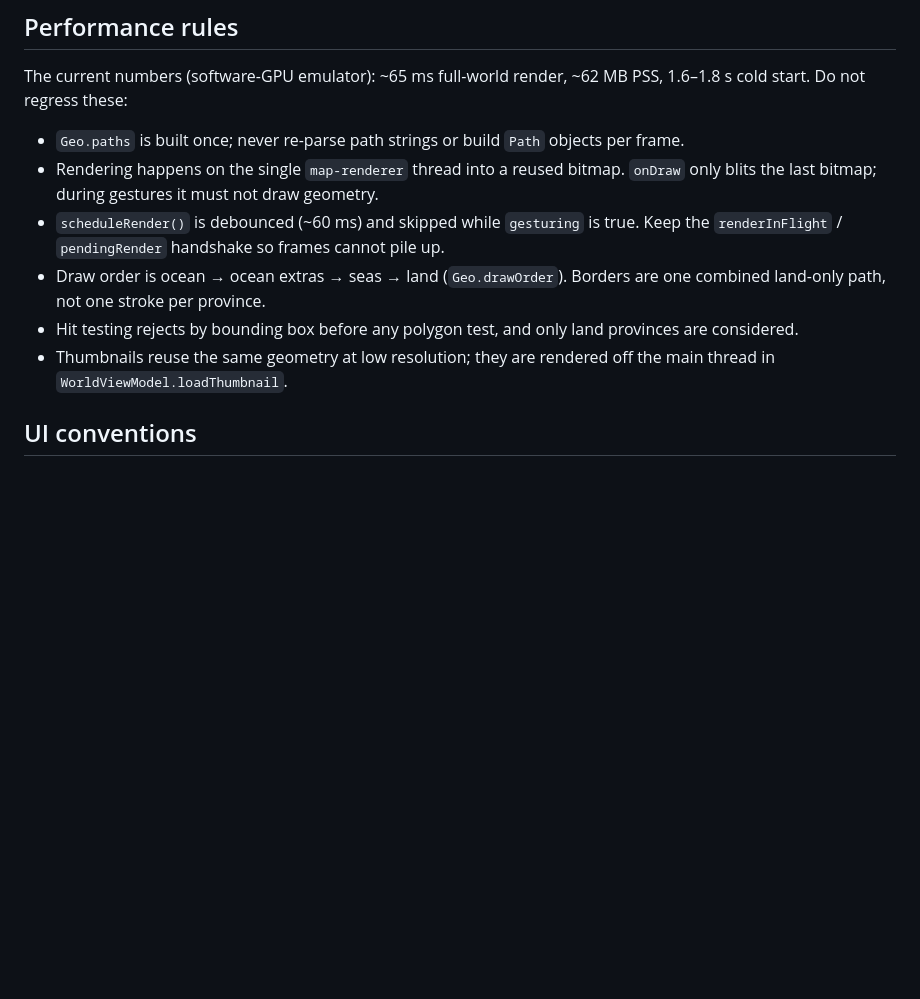
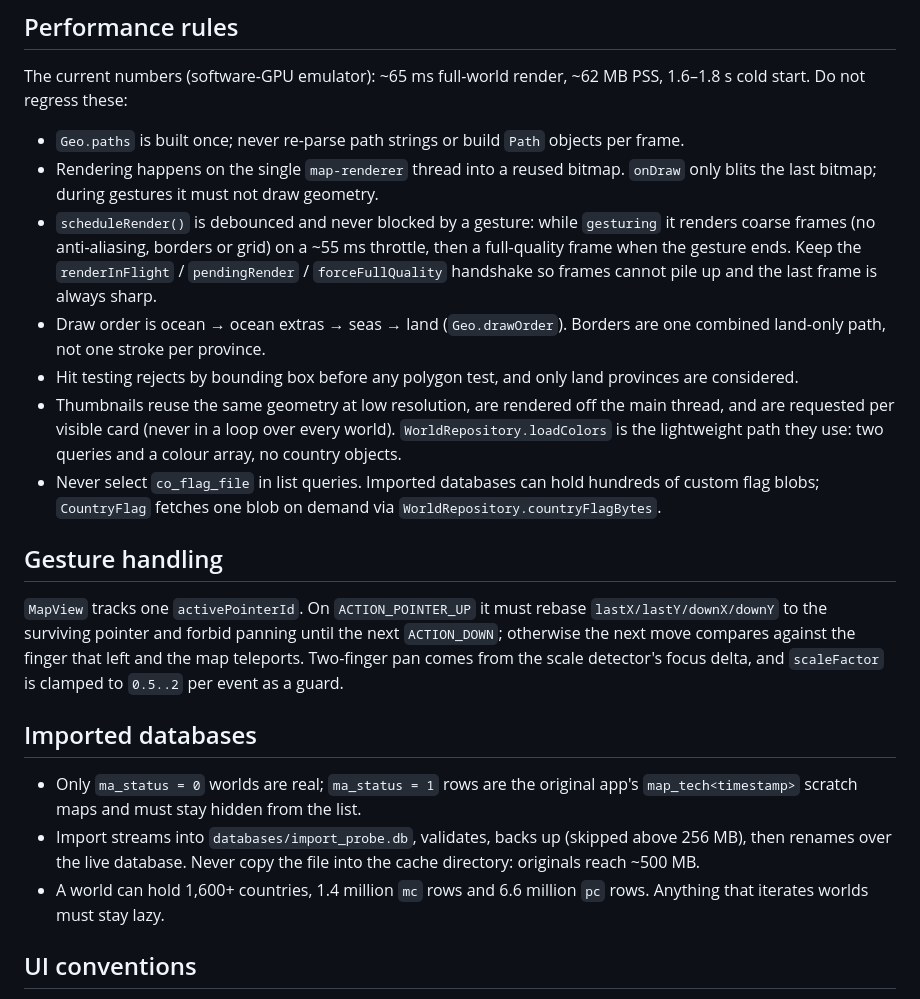
Before and after one commit to Epickitrolaz/wpjohn, a Markdown page: AGENTS.md, the part around the change. Rendered like a GitHub page; blank space fills up the shorter version.

```diff
--- a/AGENTS.md
+++ b/AGENTS.md
@@ -136,14 +136,40 @@ The current numbers (software-GPU emulator): ~65 ms full-world render, ~62 MB PS
   per frame.
 - Rendering happens on the single `map-renderer` thread into a reused bitmap.
   `onDraw` only blits the last bitmap; during gestures it must not draw geometry.
-- `scheduleRender()` is debounced (~60 ms) and skipped while `gesturing` is true.
-  Keep the `renderInFlight` / `pendingRender` handshake so frames cannot pile up.
+- `scheduleRender()` is debounced and never blocked by a gesture: while
+  `gesturing` it renders coarse frames (no anti-aliasing, borders or grid) on a
+  ~55 ms throttle, then a full-quality frame when the gesture ends. Keep the
+  `renderInFlight` / `pendingRender` / `forceFullQuality` handshake so frames
+  cannot pile up and the last frame is always sharp.
 - Draw order is ocean → ocean extras → seas → land (`Geo.drawOrder`). Borders are
   one combined land-only path, not one stroke per province.
 - Hit testing rejects by bounding box before any polygon test, and only land
   provinces are considered.
-- Thumbnails reuse the same geometry at low resolution; they are rendered off the
-  main thread in `WorldViewModel.loadThumbnail`.
+- Thumbnails reuse the same geometry at low resolution, are rendered off the main
+  thread, and are requested per visible card (never in a loop over every world).
+  `WorldRepository.loadColors` is the lightweight path they use: two queries and
+  a colour array, no country objects.
+- Never select `co_flag_file` in list queries. Imported databases can hold
+  hundreds of custom flag blobs; `CountryFlag` fetches one blob on demand via
+  `WorldRepository.countryFlagBytes`.
+
+## Gesture handling
+
+`MapView` tracks one `activePointerId`. On `ACTION_POINTER_UP` it must rebase
+`lastX/lastY/downX/downY` to the surviving pointer and forbid panning until the
+next `ACTION_DOWN`; otherwise the next move compares against the finger that
+left and the map teleports. Two-finger pan comes from the scale detector's
+focus delta, and `scaleFactor` is clamped to `0.5..2` per event as a guard.
+
+## Imported databases
+
+- Only `ma_status = 0` worlds are real; `ma_status = 1` rows are the original
+  app's `map_tech<timestamp>` scratch maps and must stay hidden from the list.
+- Import streams into `databases/import_probe.db`, validates, backs up (skipped
+  above 256 MB), then renames over the live database. Never copy the file into
+  the cache directory: originals reach ~500 MB.
+- A world can hold 1,600+ countries, 1.4 million `mc` rows and 6.6 million `pc`
+  rows. Anything that iterates worlds must stay lazy.
 
 ## UI conventions
 
```
Also changed, not shown: README.md (+14 -2 lines), docs/countries.png, docs/europe.png, docs/home.png, docs/map.png, 6 other files.
